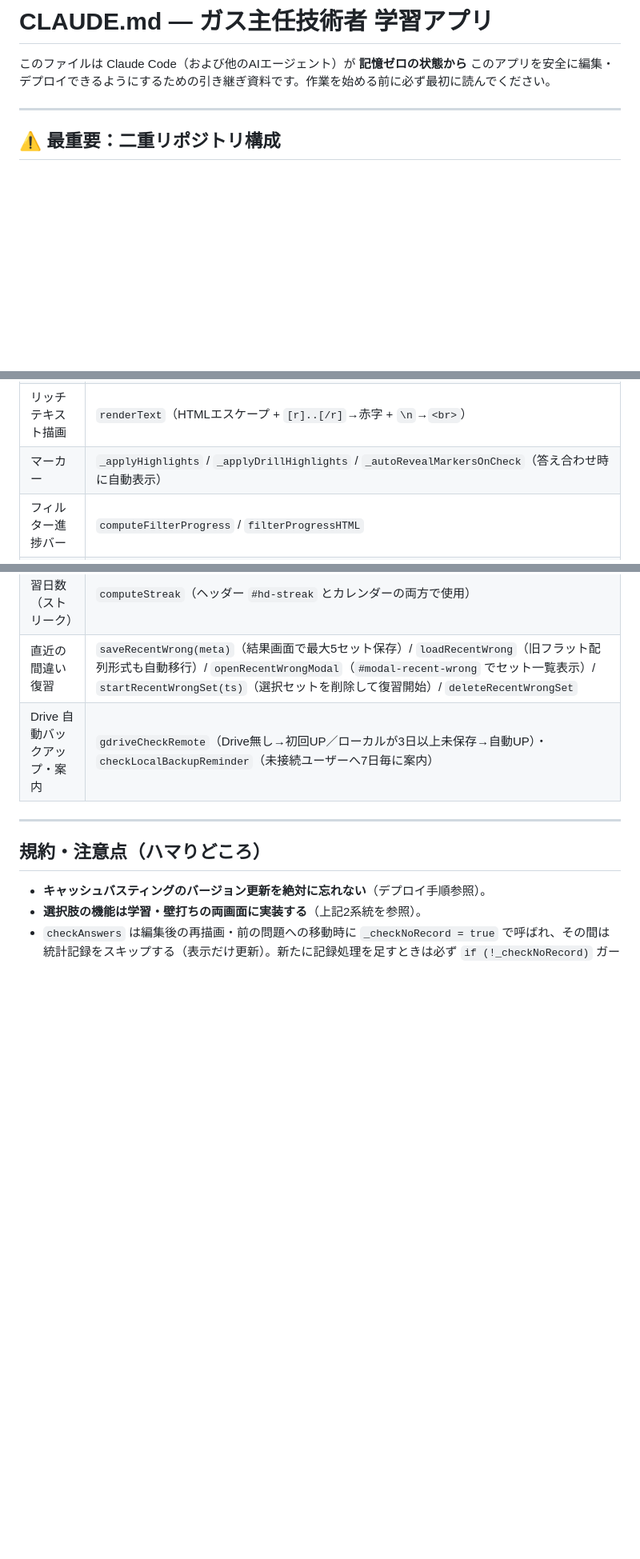
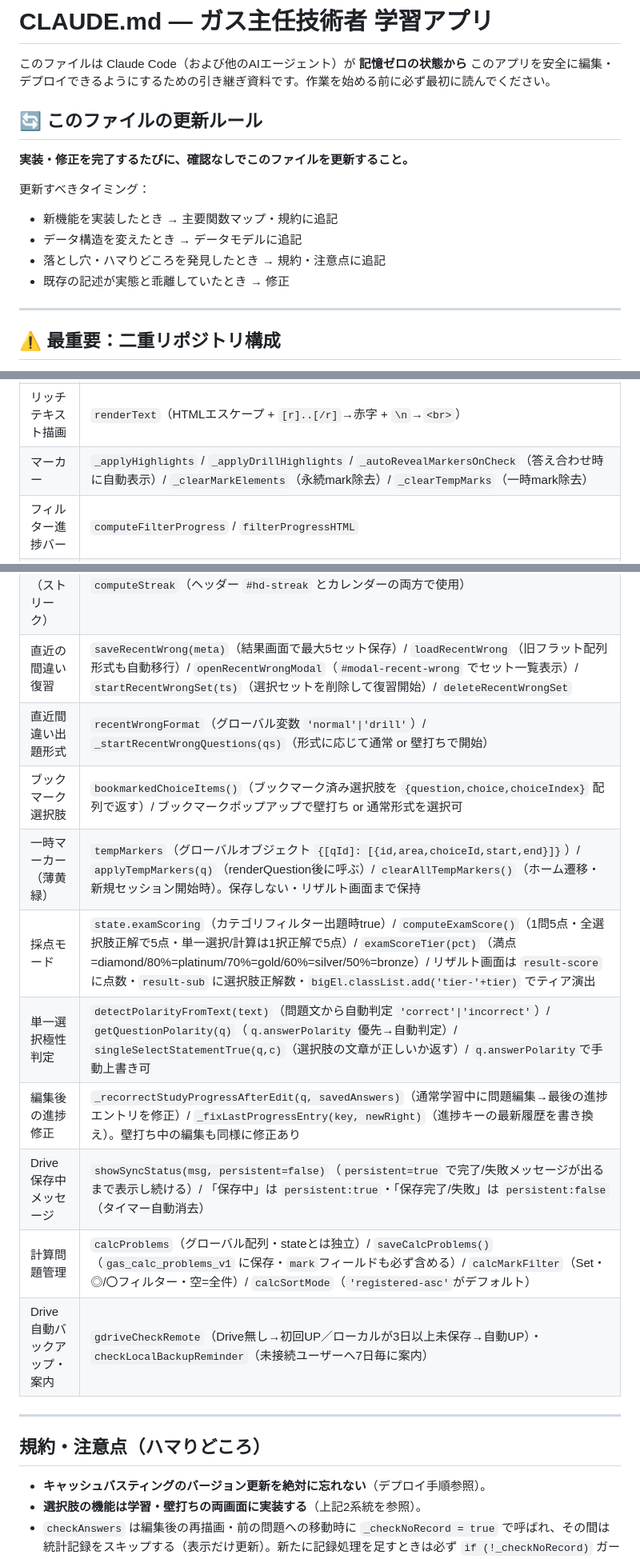
Before and after one commit to ryoooooota1012-ai/gas-study-app, a Markdown page: CLAUDE.md, 3 parts joined by grey strips. Shown at 80% size. Drawn GitHub-style; blank space fills up the shorter version.

Commit message:
CLAUDE.md: マーカー修正に伴うドキュメント更新
_applyHighlights 後は必ず applyTempMarkers を呼ぶルールを追記。
主要関数マップにも _clearMarkElements / _clearTempMarks を追記。

Co-Authored-By: Claude Sonnet 4.6 <noreply@anthropic.com>

```diff
--- a/CLAUDE.md
+++ b/CLAUDE.md
@@ -1,6 +1,16 @@
 # CLAUDE.md — ガス主任技術者 学習アプリ
 
 このファイルは Claude Code（および他のAIエージェント）が **記憶ゼロの状態から** このアプリを安全に編集・デプロイできるようにするための引き継ぎ資料です。作業を始める前に必ず最初に読んでください。
+
+## 🔄 このファイルの更新ルール
+
+**実装・修正を完了するたびに、確認なしでこのファイルを更新すること。**
+
+更新すべきタイミング：
+- 新機能を実装したとき → 主要関数マップ・規約に追記
+- データ構造を変えたとき → データモデルに追記
+- 落とし穴・ハマりどころを発見したとき → 規約・注意点に追記
+- 既存の記述が実態と乖離していたとき → 修正
 
 ---
 
@@ -129,12 +139,20 @@ window.DEFAULT_QUESTIONS = {
 | 永続化 | `saveQuestions(skipImageWrite)` / `loadStoredQuestions` / `saveProgress` |
 | 問題編集モーダル | `openEditModal` / `saveEditModal` |
 | リッチテキスト描画 | `renderText`（HTMLエスケープ + `[r]..[/r]`→赤字 + `\n`→`<br>`） |
-| マーカー | `_applyHighlights` / `_applyDrillHighlights` / `_autoRevealMarkersOnCheck`（答え合わせ時に自動表示） |
+| マーカー | `_applyHighlights` / `_applyDrillHighlights` / `_autoRevealMarkersOnCheck`（答え合わせ時に自動表示）/ `_clearMarkElements`（永続mark除去）/ `_clearTempMarks`（一時mark除去） |
 | フィルター進捗バー | `computeFilterProgress` / `filterProgressHTML` |
 | 選択肢画像リサイズ | `_addResizeHandle` / `_saveChoiceImageWidth` |
 | タグ並び替え | `sortTagsJa`（数字→50音順） |
 | 連続学習日数（ストリーク） | `computeStreak`（ヘッダー `#hd-streak` とカレンダーの両方で使用） |
 | 直近の間違い復習 | `saveRecentWrong(meta)`（結果画面で最大5セット保存）/ `loadRecentWrong`（旧フラット配列形式も自動移行）/ `openRecentWrongModal`（`#modal-recent-wrong` でセット一覧表示）/ `startRecentWrongSet(ts)`（選択セットを削除して復習開始）/ `deleteRecentWrongSet` |
+| 直近間違い出題形式 | `recentWrongFormat`（グローバル変数 `'normal'\|'drill'`）/ `_startRecentWrongQuestions(qs)`（形式に応じて通常 or 壁打ちで開始） |
+| ブックマーク選択肢 | `bookmarkedChoiceItems()`（ブックマーク済み選択肢を `{question,choice,choiceIndex}` 配列で返す）/ ブックマークポップアップで壁打ち or 通常形式を選択可 |
+| 一時マーカー（薄黄緑） | `tempMarkers`（グローバルオブジェクト `{[qId]: [{id,area,choiceId,start,end}]}`）/ `applyTempMarkers(q)`（renderQuestion後に呼ぶ）/ `clearAllTempMarkers()`（ホーム遷移・新規セッション開始時）。保存しない・リザルト画面まで保持 |
+| 採点モード | `state.examScoring`（カテゴリフィルター出題時true）/ `computeExamScore()`（1問5点・全選択肢正解で5点・単一選択/計算は1択正解で5点）/ `examScoreTier(pct)`（満点=diamond/80%=platinum/70%=gold/60%=silver/50%=bronze）/ リザルト画面は `result-score` に点数・`result-sub` に選択肢正解数・`bigEl.classList.add('tier-'+tier)` でティア演出 |
+| 単一選択極性判定 | `detectPolarityFromText(text)`（問題文から自動判定 `'correct'\|'incorrect'`）/ `getQuestionPolarity(q)`（`q.answerPolarity` 優先→自動判定）/ `singleSelectStatementTrue(q,c)`（選択肢の文章が正しいか返す）/ `q.answerPolarity`で手動上書き可 |
+| 編集後の進捗修正 | `_recorrectStudyProgressAfterEdit(q, savedAnswers)`（通常学習中に問題編集→最後の進捗エントリを修正）/ `_fixLastProgressEntry(key, newRight)`（進捗キーの最新履歴を書き換え）。壁打ち中の編集も同様に修正あり |
+| Drive保存中メッセージ | `showSyncStatus(msg, persistent=false)`（`persistent=true` で完了/失敗メッセージが出るまで表示し続ける）/ 「保存中」は `persistent:true`・「保存完了/失敗」は `persistent:false`（タイマー自動消去） |
+| 計算問題管理 | `calcProblems`（グローバル配列・stateとは独立）/ `saveCalcProblems()`（`gas_calc_problems_v1` に保存・`mark`フィールドも必ず含める）/ `calcMarkFilter`（Set・◎/〇フィルター・空=全件）/ `calcSortMode`（`'registered-asc'`がデフォルト） |
 | Drive 自動バックアップ・案内 | `gdriveCheckRemote`（Drive無し→初回UP／ローカルが3日以上未保存→自動UP）・`checkLocalBackupReminder`（未接続ユーザーへ7日毎に案内） |
 
 ---
```
Also changed, not shown: other parts of CLAUDE.md (+6 -0 lines).
